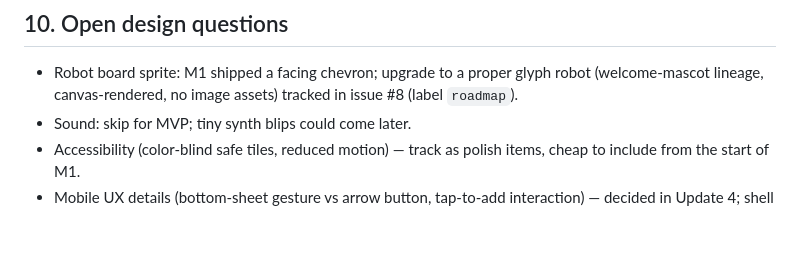
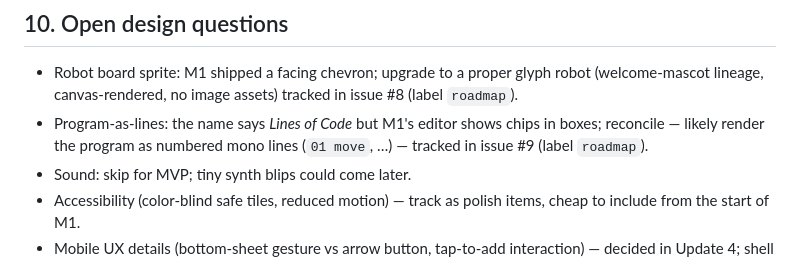
Before and after one commit to jeriks54/loco, a Markdown page: docs/design.md, the part around the change. Drawn GitHub-style; blank space fills up the shorter version.

Commit message:
docs: track program-as-lines identity as roadmap issue #9

```diff
--- a/docs/design.md
+++ b/docs/design.md
@@ -128,6 +128,7 @@ Principles:
 ## 10. Open design questions
 
 - Robot board sprite: M1 shipped a facing chevron; upgrade to a proper glyph robot (welcome-mascot lineage, canvas-rendered, no image assets) tracked in issue #8 (label `roadmap`).
+- Program-as-lines: the name says *Lines of Code* but M1's editor shows chips in boxes; reconcile — likely render the program as numbered mono lines (`01 move`, …) — tracked in issue #9 (label `roadmap`).
 - Sound: skip for MVP; tiny synth blips could come later.
 - Accessibility (color-blind safe tiles, reduced motion) — track as polish items, cheap to include from the start of M1.
 - Mobile UX details (bottom-sheet gesture vs arrow button, tap-to-add interaction) — decided in Update 4; shell must stay ready for it.
```
